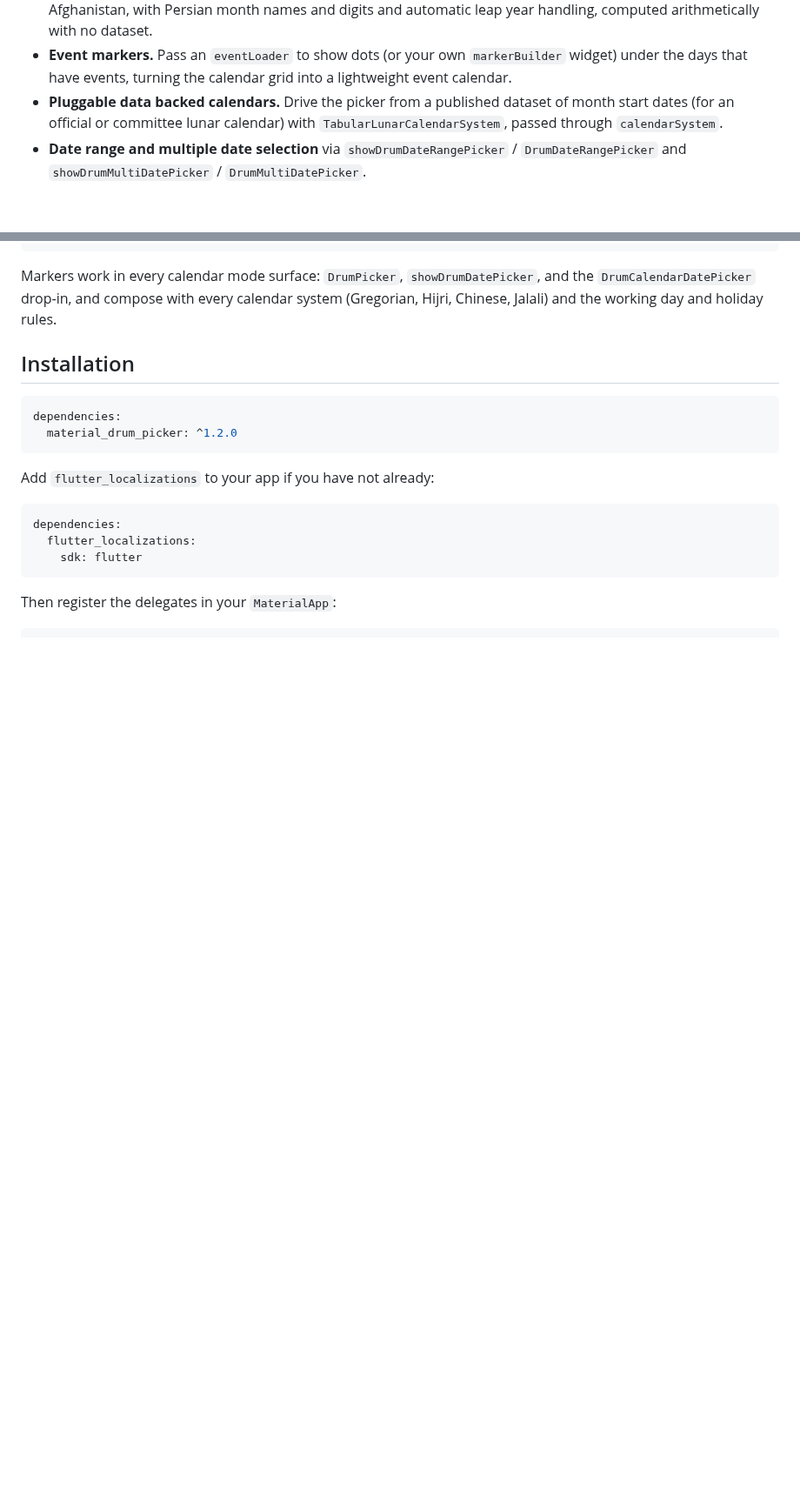
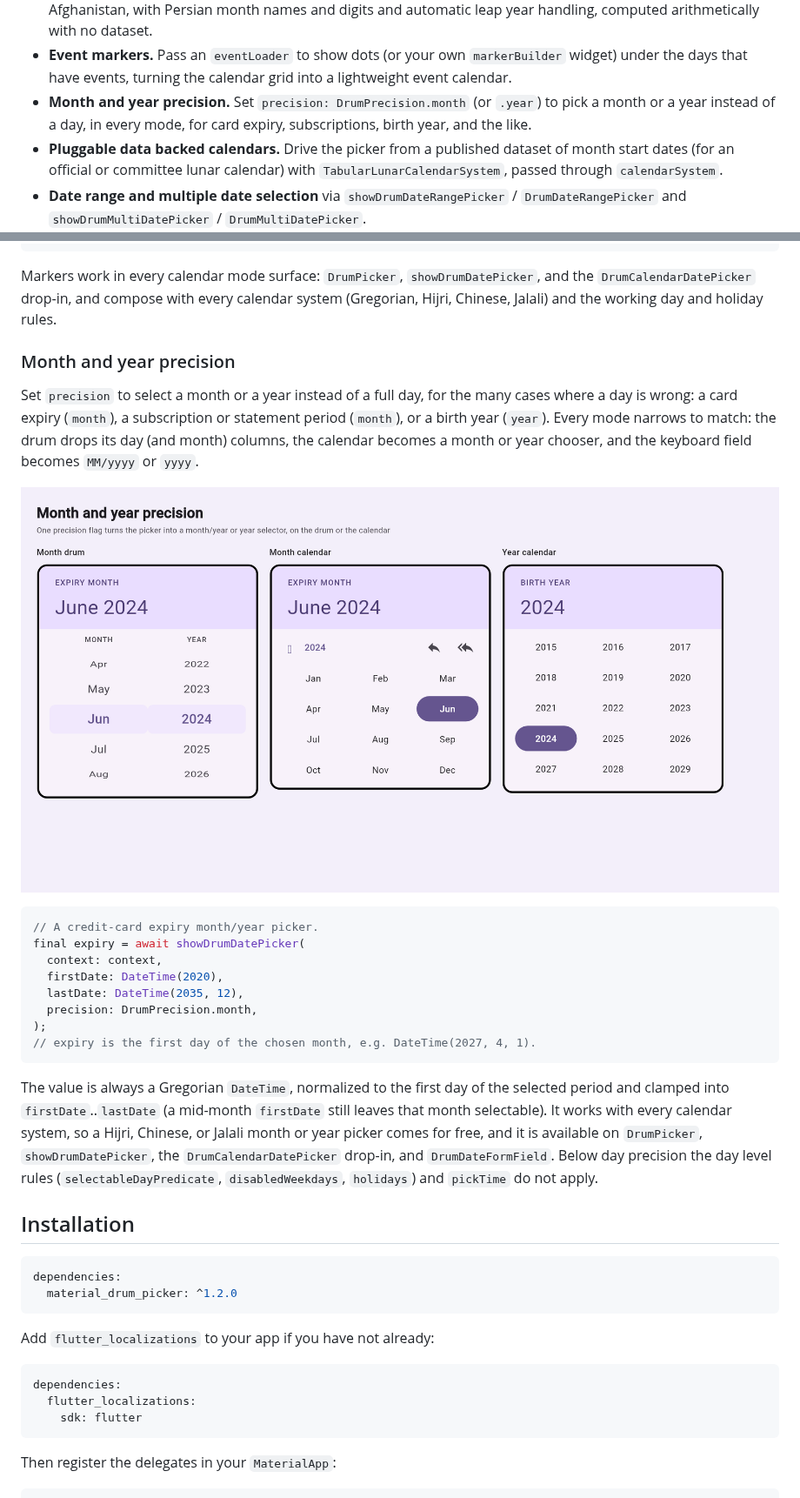
Before and after one commit to sayed3li97/material_drum_picker, a Markdown page: README.md, 2 parts joined by grey strips. Shown at 87% size. Rendered like a GitHub page; pictures changed too: doc/screenshots/precision.png (added); blank space fills up the shorter version.

````diff
--- a/README.md
+++ b/README.md
@@ -47,6 +47,9 @@ the **Showcase** screen.
 - **Event markers.** Pass an `eventLoader` to show dots (or your own
   `markerBuilder` widget) under the days that have events, turning the calendar
   grid into a lightweight event calendar.
+- **Month and year precision.** Set `precision: DrumPrecision.month` (or
+  `.year`) to pick a month or a year instead of a day, in every mode, for card
+  expiry, subscriptions, birth year, and the like.
 - **Pluggable data backed calendars.** Drive the picker from a published
   dataset of month start dates (for an official or committee lunar calendar)
   with `TabularLunarCalendarSystem`, passed through `calendarSystem`.
@@ -289,6 +292,36 @@ DrumCalendarDatePicker(
 Markers work in every calendar mode surface: `DrumPicker`, `showDrumDatePicker`,
 and the `DrumCalendarDatePicker` drop-in, and compose with every calendar system
 (Gregorian, Hijri, Chinese, Jalali) and the working day and holiday rules.
+
+### Month and year precision
+
+Set `precision` to select a month or a year instead of a full day, for the many
+cases where a day is wrong: a card expiry (`month`), a subscription or statement
+period (`month`), or a birth year (`year`). Every mode narrows to match: the
+drum drops its day (and month) columns, the calendar becomes a month or year
+chooser, and the keyboard field becomes `MM/yyyy` or `yyyy`.
+
+![Month and year precision on the drum and the calendar](https://raw.githubusercontent.com/sayed3li97/material_drum_picker/main/doc/screenshots/precision.png)
+
+```dart
+// A credit-card expiry month/year picker.
+final expiry = await showDrumDatePicker(
+  context: context,
+  firstDate: DateTime(2020),
+  lastDate: DateTime(2035, 12),
+  precision: DrumPrecision.month,
+);
+// expiry is the first day of the chosen month, e.g. DateTime(2027, 4, 1).
+```
+
+The value is always a Gregorian `DateTime`, normalized to the first day of the
+selected period and clamped into `firstDate`..`lastDate` (a mid-month
+`firstDate` still leaves that month selectable). It works with every calendar
+system, so a Hijri, Chinese, or Jalali month or year picker comes for free, and
+it is available on `DrumPicker`, `showDrumDatePicker`, the `DrumCalendarDatePicker`
+drop-in, and `DrumDateFormField`. Below day precision the day level rules
+(`selectableDayPredicate`, `disabledWeekdays`, `holidays`) and `pickTime` do not
+apply.
 
 ## Installation
 
````
Also changed, not shown: other parts of README.md (+1 -0 lines), CHANGELOG.md (+20 -0 lines), 14 other files.
